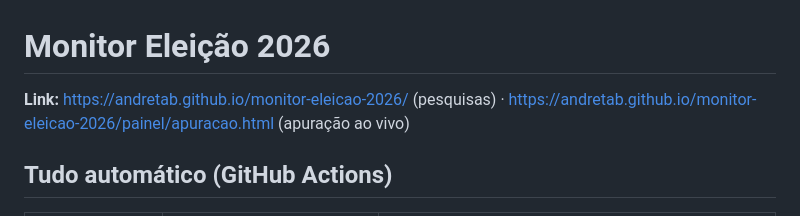
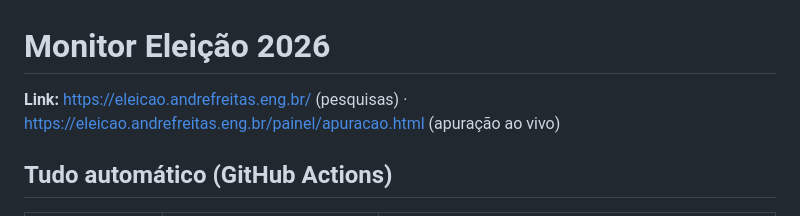
Before and after one commit to andretab/monitor-eleicao-2026, a Markdown page: README.md, the part around the change. Drawn GitHub-style.

Commit message:
Endereço novo no README e nas instruções do analista
Co-Authored-By: Claude Opus 5.5 <noreply@anthropic.com>

```diff
--- a/README.md
+++ b/README.md
@@ -1,7 +1,7 @@
 # Monitor Eleição 2026
 
-**Link:** https://andretab.github.io/monitor-eleicao-2026/ (pesquisas) ·
-https://andretab.github.io/monitor-eleicao-2026/painel/apuracao.html (apuração ao vivo)
+**Link:** https://eleicao.andrefreitas.eng.br/ (pesquisas) ·
+https://eleicao.andrefreitas.eng.br/painel/apuracao.html (apuração ao vivo)
 
 ## Tudo automático (GitHub Actions)
 
```
Also changed, not shown: docs/prompt-analista.md (+1 -1 lines).
